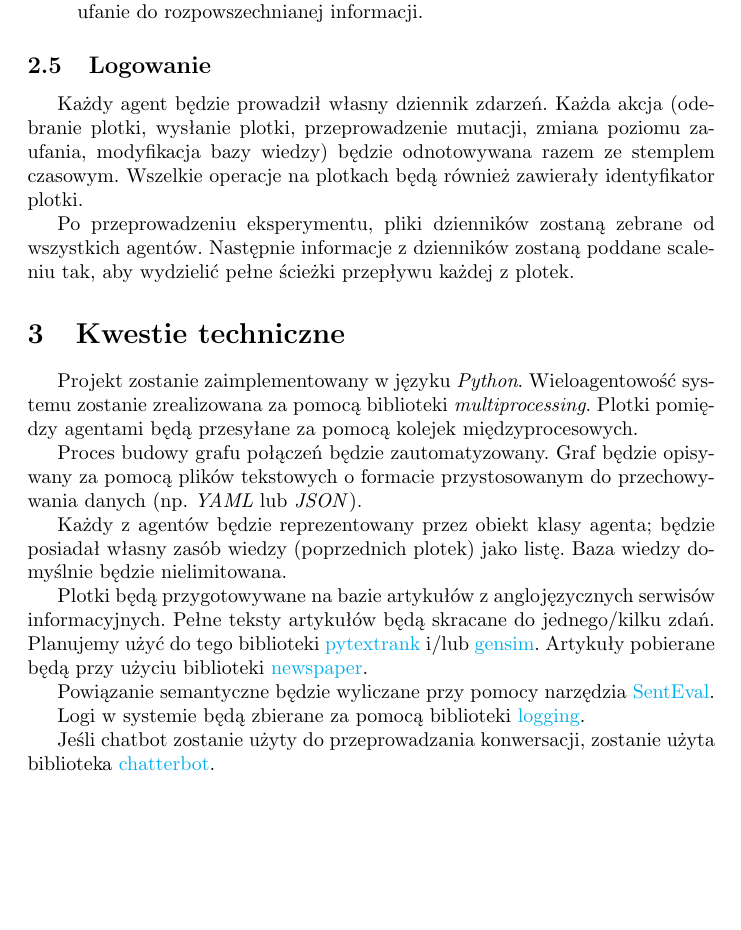
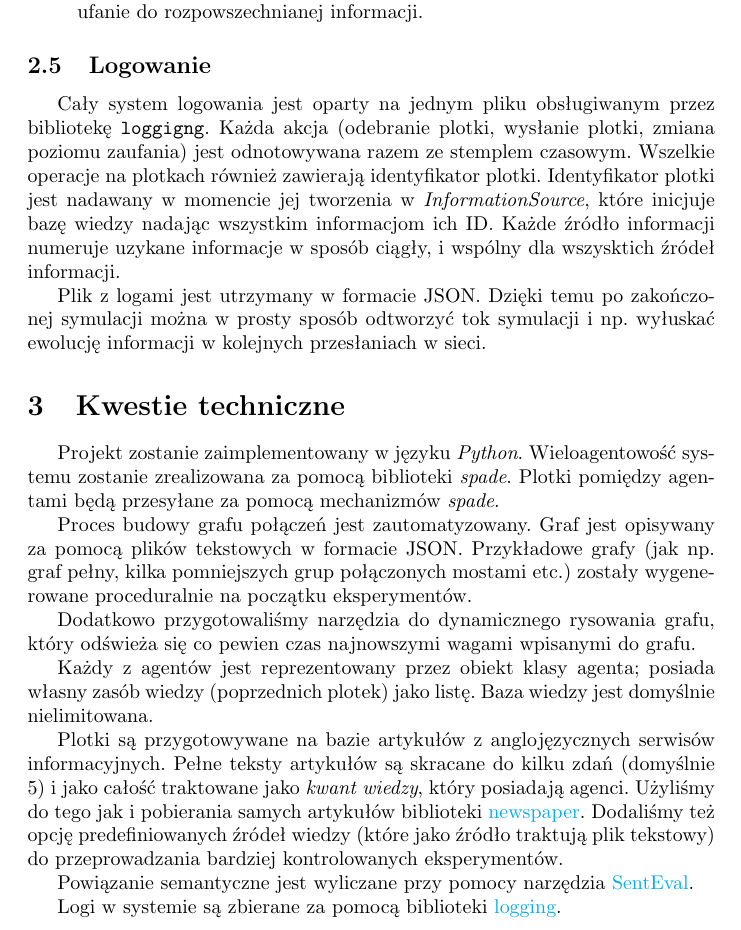
Before and after one commit to jedikarix/Gossips-spreading-simulator, a LaTeX document (docs/koncowa/sprawozdanie.tex): part of page 4 of 5, cut so that both start at the same text, the shorter picture padded with empty space. Compiled offline with pdfLaTeX.

Commit message:
Update sprawozdanie.tex

```diff
--- a/docs/koncowa/sprawozdanie.tex
+++ b/docs/koncowa/sprawozdanie.tex
@@ -97,24 +97,25 @@ w języku angielskim.
 		\item[Schemat komunikacji]
 	W podstawowym wariancie plotki będą przekazywane między agentami w sposób bezpośredni (jako przesłanie obiektu z treścią plotki i dodatkowymi parametrami, np. ID). W wariancie rozszerzonym taka bezpośrednia komunikacja zostałaby zastąpiona przez rozmowę botów, które po wymianie początkowych uprzejmości, wygłaszałyby plotkę. Ten scenariusz może zostać także rozbudowany o dodatkową reakcję bota, który słucha plotki (np. \textit{OK, ciekawe.}, \textit{Nie, nie wydaje mi się.}, \textit{Tak, słyszałem o tym} etc.) bazującą na poziomie zaufania do nowo odebranej plotki. Na podstawie infromacji zwrotnej nadawca mógłby skorygować swoje zaufanie do rozpowszechnianej informacji.
 	\end{description}
+
 	\subsection{Logowanie}
-	Każdy agent będzie prowadził własny dziennik zdarzeń. Każda akcja (odebranie plotki, wysłanie plotki, przeprowadzenie mutacji, zmiana poziomu zaufania, modyfikacja bazy wiedzy) będzie odnotowywana razem ze stemplem czasowym. Wszelkie operacje na plotkach będą również zawierały identyfikator plotki.
+	Cały system logowania jest oparty na jednym pliku obsługiwanym przez bibliotekę \texttt{loggigng}. Każda akcja (odebranie plotki, wysłanie plotki, zmiana poziomu zaufania) jest odnotowywana razem ze stemplem czasowym. Wszelkie operacje na plotkach również zawierają identyfikator plotki. Identyfikator plotki jest nadawany w momencie jej tworzenia w \textit{InformationSource}, które inicjuje bazę wiedzy nadając wszystkim informacjom ich ID. Każde źródło informacji numeruje uzykane informacje w sposób ciągły, i wspólny dla wszysktich źródeł informacji.
 
-	Po przeprowadzeniu eksperymentu, pliki dzienników zostaną zebrane od wszystkich agentów. Następnie informacje z dzienników zostaną poddane scaleniu tak, aby wydzielić pełne ścieżki przepływu każdej z plotek.
+	Plik z logami jest utrzymany w formacie JSON. Dzięki temu po zakończonej symulacji można w prosty sposób odtworzyć tok symulacji i np. wyłuskać ewolucję informacji w kolejnych przesłaniach w sieci.
 	\section{Kwestie techniczne}
-	Projekt zostanie zaimplementowany w języku \textit{Python}. Wieloagentowość systemu zostanie zrealizowana za pomocą biblioteki \textit{multiprocessing}. Plotki pomiędzy agentami będą przesyłane za pomocą kolejek międzyprocesowych.
+	Projekt zostanie zaimplementowany w języku \textit{Python}. Wieloagentowość systemu zostanie zrealizowana za pomocą biblioteki \textit{spade}. Plotki pomiędzy agentami będą przesyłane za pomocą mechanizmów \textit{spade}.
 
-	Proces budowy grafu połączeń będzie zautomatyzowany. Graf będzie opisywany za pomocą plików tekstowych o formacie przystosowanym do przechowywania danych (np. \textit{YAML} lub \textit{JSON}).
+	Proces budowy grafu połączeń jest zautomatyzowany. Graf jest opisywany za pomocą plików tekstowych w formacie JSON. Przykładowe grafy (jak np. graf pełny, kilka pomniejszych grup połączonych mostami etc.) zostały wygenerowane proceduralnie na początku eksperymentów.
 
-	Każdy z agentów będzie reprezentowany przez obiekt klasy agenta; będzie posiadał własny zasób wiedzy (poprzednich plotek) jako listę. Baza wiedzy domyślnie będzie nielimitowana.
+	Dodatkowo przygotowaliśmy narzędzia do dynamicznego rysowania grafu, który odświeża się co pewien czas najnowszymi wagami wpisanymi do grafu.
 
-	Plotki będą przygotowywane na bazie artykułów z anglojęzycznych serwisów informacyjnych. Pełne teksty artykułów będą skracane do jednego/kilku zdań. Planujemy użyć do tego biblioteki \href{https://github.com/DerwenAI/pytextrank}{pytextrank} i/lub \href{https://pypi.org/project/gensim/}{gensim}. Artykuły pobierane będą przy użyciu biblioteki \href{https://newspaper.readthedocs.io/}{newspaper}.
+	Każdy z agentów jest reprezentowany przez obiekt klasy agenta; posiada własny zasób wiedzy (poprzednich plotek) jako listę. Baza wiedzy jest domyślnie nielimitowana.
 
-	Powiązanie semantyczne będzie wyliczane przy pomocy narzędzia \href{http://nlpprogress.com/english/semantic_textual_similarity.html}{SentEval}.
+	Plotki są przygotowywane na bazie artykułów z anglojęzycznych serwisów informacyjnych. Pełne teksty artykułów są skracane do kilku zdań (domyślnie 5) i jako całość traktowane jako \textit{kwant wiedzy}, który posiadają agenci. Użyliśmy do tego jak i pobierania samych artykułów  biblioteki \href{https://newspaper.readthedocs.io/}{newspaper}. Dodaliśmy też opcję predefiniowanych źródeł wiedzy (które jako źródło traktują plik tekstowy) do przeprowadzania bardziej kontrolowanych eksperymentów.
 
-	Logi w systemie będą zbierane za pomocą biblioteki \href{https://docs.python.org/3/library/logging.html#module-logging}{logging}.
+	Powiązanie semantyczne jest wyliczane przy pomocy narzędzia \href{http://nlpprogress.com/english/semantic_textual_similarity.html}{SentEval}.
 
-	Jeśli chatbot zostanie użyty do przeprowadzania konwersacji, zostanie użyta biblioteka \href{https://chatterbot.readthedocs.io/en/stable/}{chatterbot}.
+	Logi w systemie są zbierane za pomocą biblioteki \href{https://docs.python.org/3/library/logging.html#module-logging}{logging}.
 
 	\section{Przykładowe eksperymenty}
 	Zaproponowany kształt symulacji umożliwia zbadanie wielu interesujacych zjawisk. Poniżej opisane zostały propozycje eksperymentów.
```
